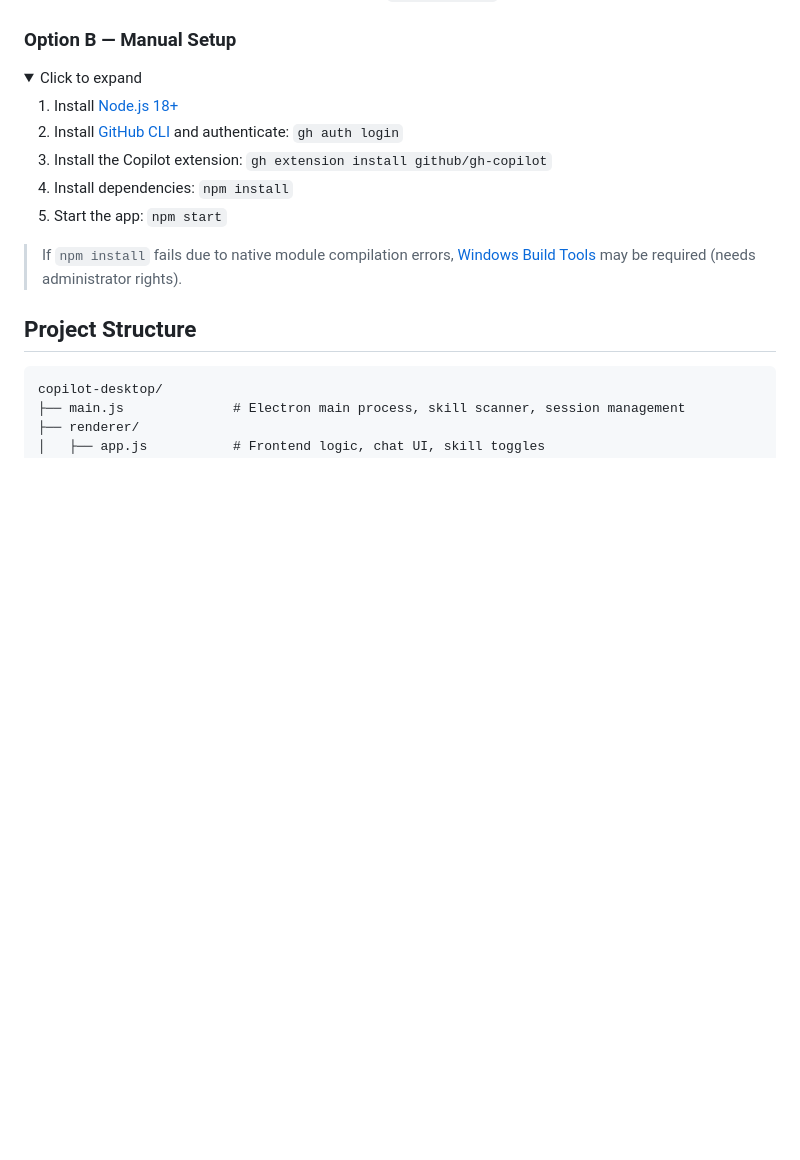
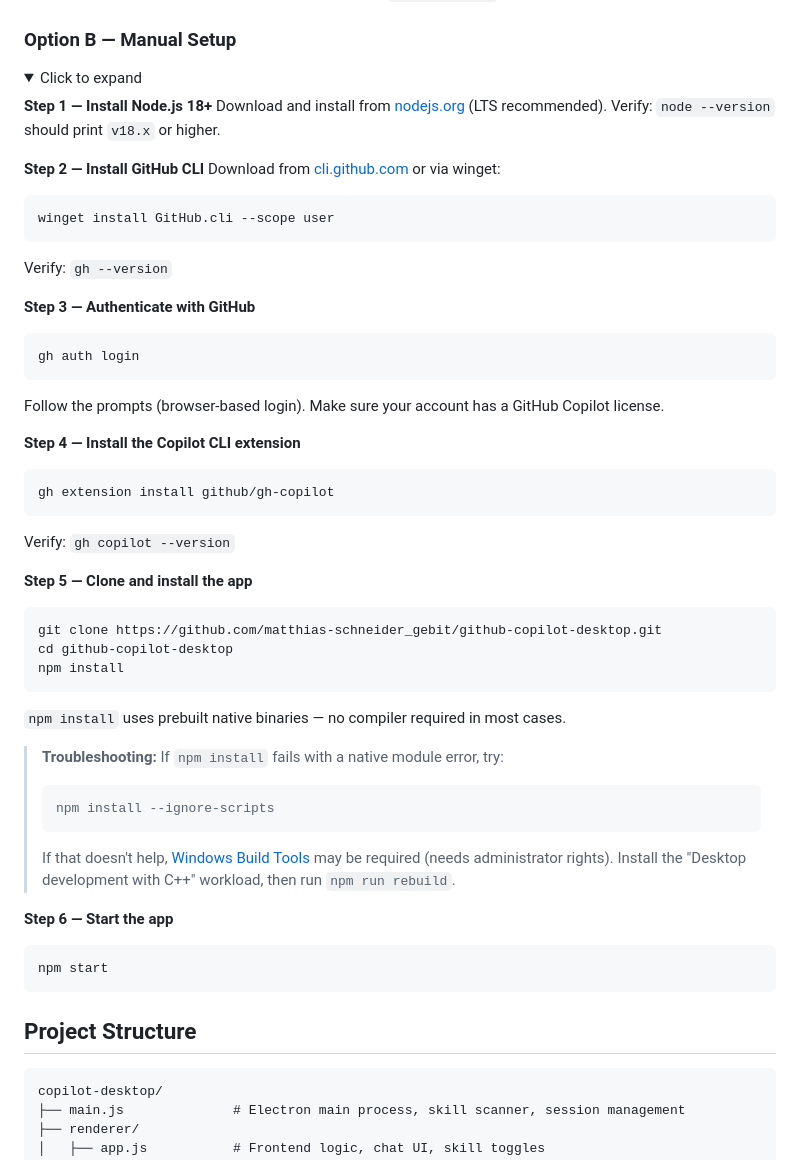
Before and after one commit to JoeJohn1985/agent-desktop, a Markdown page: README.md, the part around the change. GitHub-like rendering; folded sections open; blank space fills up the shorter version.

Commit message:
docs: expand manual setup with detailed step-by-step instructions
- Full step-by-step for Node.js, GitHub CLI, auth, Copilot extension
- Troubleshooting for npm install native module failures
- Verify commands after each step

Co-authored-by: Copilot <223556219+Copilot@users.noreply.github.com>

````diff
--- a/README.md
+++ b/README.md
@@ -46,13 +46,47 @@ If not yet authenticated, the script will guide you to run `gh auth login`.
 <details>
 <summary>Click to expand</summary>
 
-1. Install [Node.js 18+](https://nodejs.org/)
-2. Install [GitHub CLI](https://cli.github.com/) and authenticate: `gh auth login`
-3. Install the Copilot extension: `gh extension install github/gh-copilot`
-4. Install dependencies: `npm install`
-5. Start the app: `npm start`
+**Step 1 — Install Node.js 18+**
+Download and install from [nodejs.org](https://nodejs.org/) (LTS recommended).
+Verify: `node --version` should print `v18.x` or higher.
 
-> If `npm install` fails due to native module compilation errors, [Windows Build Tools](https://visualstudio.microsoft.com/visual-cpp-build-tools/) may be required (needs administrator rights).
+**Step 2 — Install GitHub CLI**
+Download from [cli.github.com](https://cli.github.com/) or via winget:
+```powershell
+winget install GitHub.cli --scope user
+```
+Verify: `gh --version`
+
+**Step 3 — Authenticate with GitHub**
+```powershell
+gh auth login
+```
+Follow the prompts (browser-based login). Make sure your account has a GitHub Copilot license.
+
+**Step 4 — Install the Copilot CLI extension**
+```powershell
+gh extension install github/gh-copilot
+```
+Verify: `gh copilot --version`
+
+**Step 5 — Clone and install the app**
+```powershell
+git clone https://github.com/matthias-schneider_gebit/github-copilot-desktop.git
+cd github-copilot-desktop
+npm install
+```
+`npm install` uses prebuilt native binaries — no compiler required in most cases.
+
+> **Troubleshooting:** If `npm install` fails with a native module error, try:
+> ```powershell
+> npm install --ignore-scripts
+> ```
+> If that doesn't help, [Windows Build Tools](https://visualstudio.microsoft.com/visual-cpp-build-tools/) may be required (needs administrator rights). Install the "Desktop development with C++" workload, then run `npm run rebuild`.
+
+**Step 6 — Start the app**
+```powershell
+npm start
+```
 
 </details>
 
````
